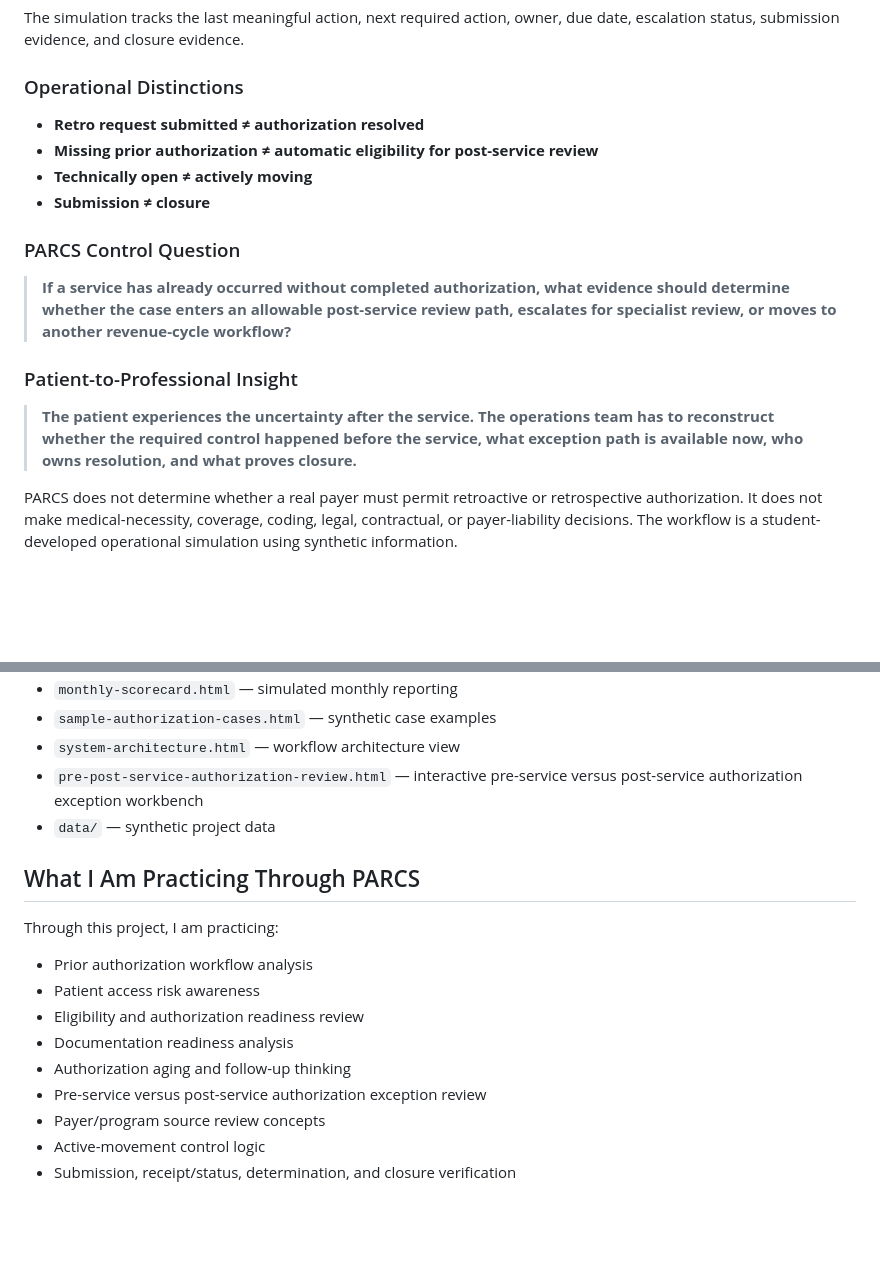
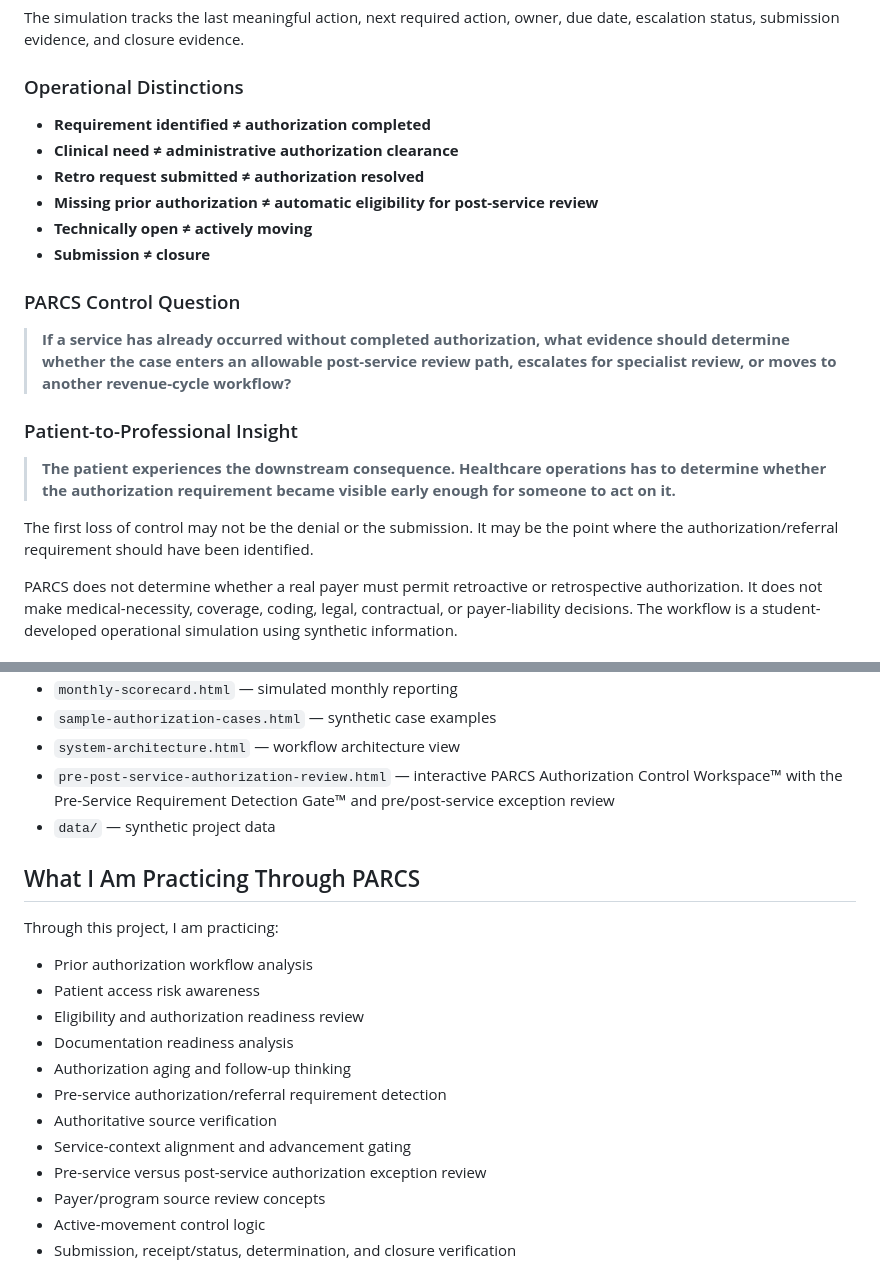
Before and after one commit to koripickle1101-TN/parcs-prior-authorization-command-system, a Markdown page: README.md, 2 parts joined by grey strips. Drawn GitHub-style; blank space fills up the shorter version.

```diff
--- a/README.md
+++ b/README.md
@@ -138,6 +167,8 @@ The simulation tracks the last meaningful action, next required action, owner, d
 
 ### Operational Distinctions
 
+- **Requirement identified ≠ authorization completed**
+- **Clinical need ≠ administrative authorization clearance**
 - **Retro request submitted ≠ authorization resolved**
 - **Missing prior authorization ≠ automatic eligibility for post-service review**
 - **Technically open ≠ actively moving**
@@ -149,7 +180,9 @@ The simulation tracks the last meaningful action, next required action, owner, d
 
 ### Patient-to-Professional Insight
 
-> **The patient experiences the uncertainty after the service. The operations team has to reconstruct whether the required control happened before the service, what exception path is available now, who owns resolution, and what proves closure.**
+> **The patient experiences the downstream consequence. Healthcare operations has to determine whether the authorization requirement became visible early enough for someone to act on it.**
+
+The first loss of control may not be the denial or the submission. It may be the point where the authorization/referral requirement should have been identified.
 
 PARCS does not determine whether a real payer must permit retroactive or retrospective authorization. It does not make medical-necessity, coverage, coding, legal, contractual, or payer-liability decisions. The workflow is a student-developed operational simulation using synthetic information.
 
@@ -191,7 +224,7 @@ This repository includes student-developed artifacts such as:
 - `monthly-scorecard.html` — simulated monthly reporting
 - `sample-authorization-cases.html` — synthetic case examples
 - `system-architecture.html` — workflow architecture view
-- `pre-post-service-authorization-review.html` — interactive pre-service versus post-service authorization exception workbench
+- `pre-post-service-authorization-review.html` — interactive PARCS Authorization Control Workspace™ with the Pre-Service Requirement Detection Gate™ and pre/post-service exception review
 - `data/` — synthetic project data
 
 ## What I Am Practicing Through PARCS
@@ -203,6 +236,9 @@ Through this project, I am practicing:
 - Eligibility and authorization readiness review
 - Documentation readiness analysis
 - Authorization aging and follow-up thinking
+- Pre-service authorization/referral requirement detection
+- Authoritative source verification
+- Service-context alignment and advancement gating
 - Pre-service versus post-service authorization exception review
 - Payer/program source review concepts
 - Active-movement control logic
```
Also changed, not shown: other parts of README.md (+33 -4 lines).
